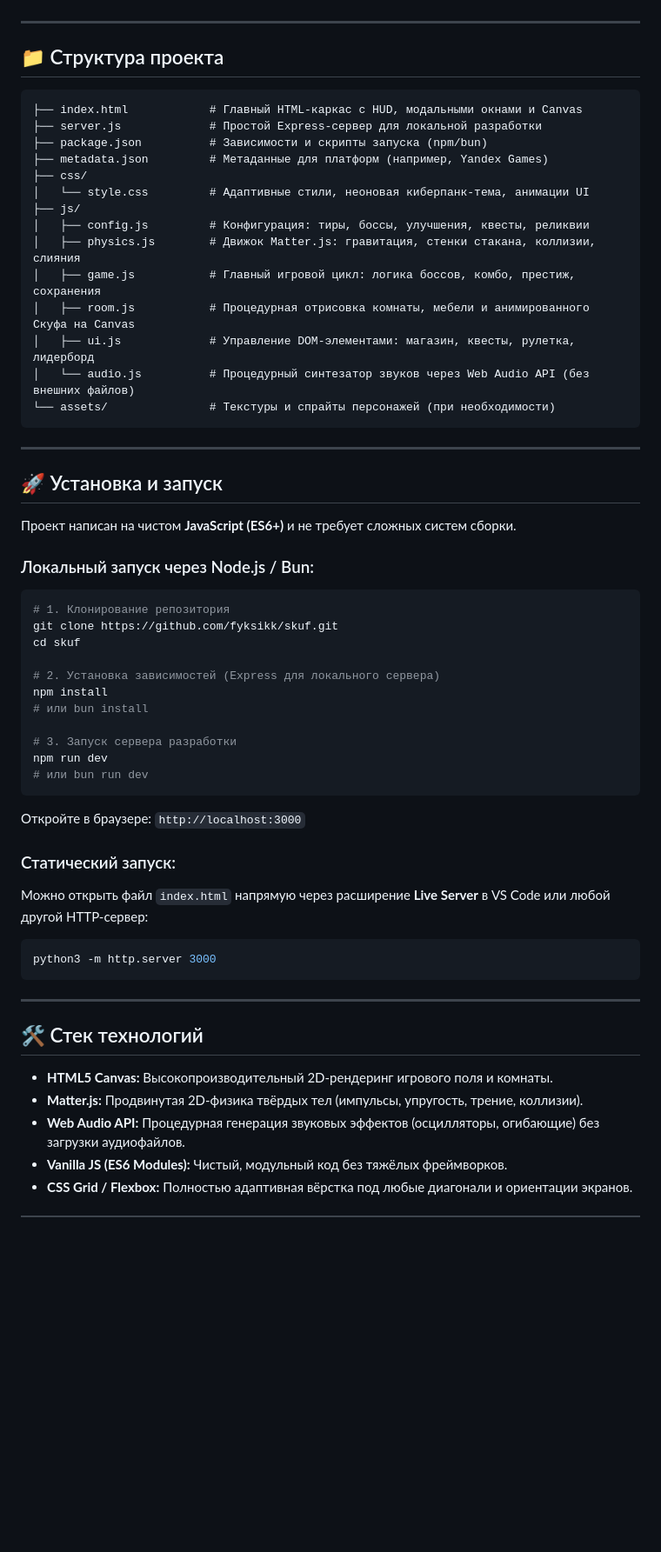
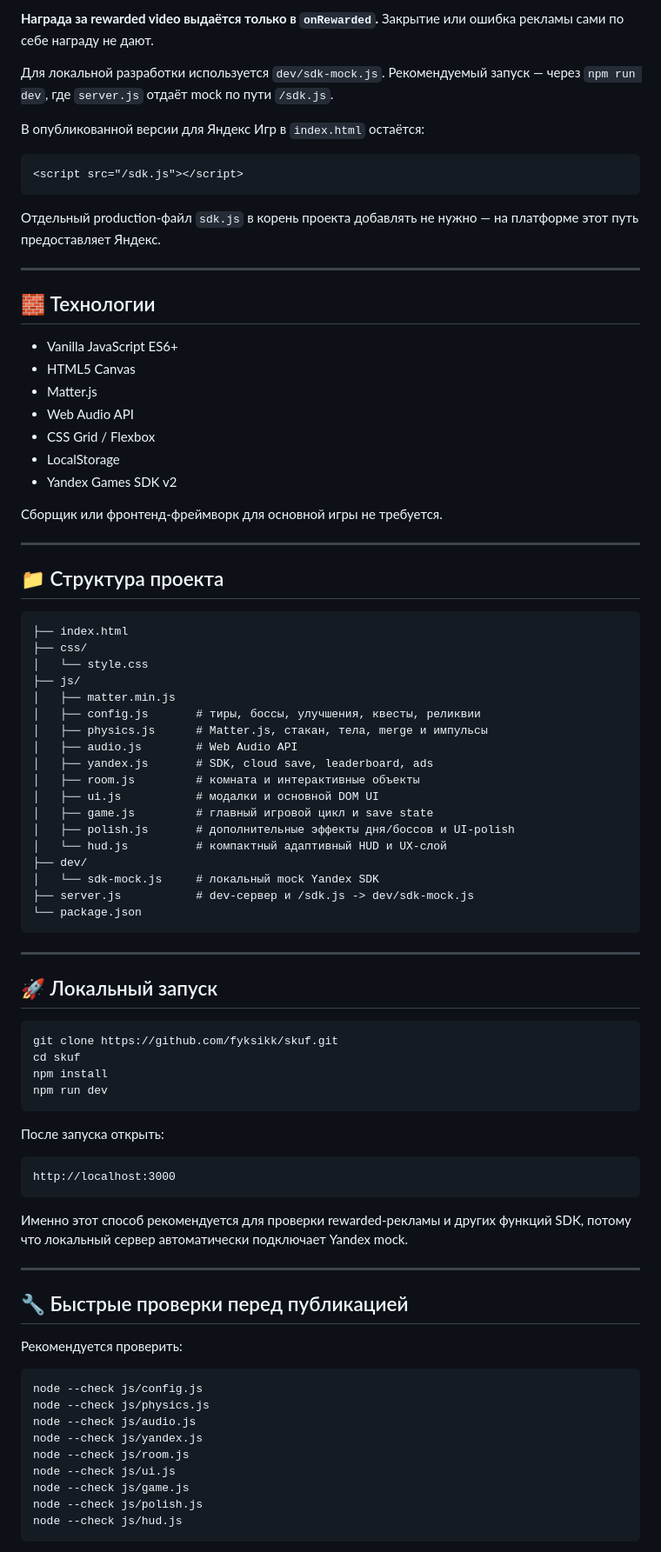
Before and after one commit to fyksikk/skuf, a Markdown page: README.md, the part around one of its changes. Shown at 87% size. GitHub-like rendering; blank space fills up the shorter version.

Commit message:
docs: refresh README for current game systems and Yandex flow

````diff
--- a/README.md
+++ b/README.md
@@ -74,59 +151,88 @@
+**Награда за rewarded video выдаётся только в `onRewarded`.** Закрытие или ошибка рекламы сами по себе награду не дают.
+
+Для локальной разработки используется `dev/sdk-mock.js`. Рекомендуемый запуск — через `npm run dev`, где `server.js` отдаёт mock по пути `/sdk.js`.
+
+В опубликованной версии для Яндекс Игр в `index.html` остаётся:
+
+```html
+<script src="/sdk.js"></script>
+```
+
+Отдельный production-файл `sdk.js` в корень проекта добавлять не нужно — на платформе этот путь предоставляет Яндекс.
+
+---
+
+## 🧱 Технологии
+
+- Vanilla JavaScript ES6+
+- HTML5 Canvas
+- Matter.js
+- Web Audio API
+- CSS Grid / Flexbox
+- LocalStorage
+- Yandex Games SDK v2
+
+Сборщик или фронтенд-фреймворк для основной игры не требуется.
 
 ---
 
 ## 📁 Структура проекта
 
 ```text
-├── index.html            # Главный HTML-каркас с HUD, модальными окнами и Canvas
-├── server.js             # Простой Express-сервер для локальной разработки
-├── package.json          # Зависимости и скрипты запуска (npm/bun)
-├── metadata.json         # Метаданные для платформ (например, Yandex Games)
+├── index.html
 ├── css/
-│   └── style.css         # Адаптивные стили, неоновая киберпанк-тема, анимации UI
+│   └── style.css
 ├── js/
-│   ├── config.js         # Конфигурация: тиры, боссы, улучшения, квесты, реликвии
-│   ├── physics.js        # Движок Matter.js: гравитация, стенки стакана, коллизии, слияния
-│   ├── game.js           # Главный игровой цикл: логика боссов, комбо, престиж, сохранения
-│   ├── room.js           # Процедурная отрисовка комнаты, мебели и анимированного Скуфа на Canvas
-│   ├── ui.js             # Управление DOM-элементами: магазин, квесты, рулетка, лидерборд
-│   └── audio.js          # Процедурный синтезатор звуков через Web Audio API (без внешних файлов)
-└── assets/               # Текстуры и спрайты персонажей (при необходимости)
+│   ├── matter.min.js
+│   ├── config.js       # тиры, боссы, улучшения, квесты, реликвии
+│   ├── physics.js      # Matter.js, стакан, тела, merge и импульсы
+│   ├── audio.js        # Web Audio API
+│   ├── yandex.js       # SDK, cloud save, leaderboard, ads
+│   ├── room.js         # комната и интерактивные объекты
+│   ├── ui.js           # модалки и основной DOM UI
+│   ├── game.js         # главный игровой цикл и save state
+│   ├── polish.js       # дополнительные эффекты дня/боссов и UI-polish
+│   └── hud.js          # компактный адаптивный HUD и UX-слой
+├── dev/
+│   └── sdk-mock.js     # локальный mock Yandex SDK
+├── server.js           # dev-сервер и /sdk.js -> dev/sdk-mock.js
+└── package.json
 ```
 
 ---
 
-## 🚀 Установка и запуск
+## 🚀 Локальный запуск
 
-Проект написан на чистом **JavaScript (ES6+)** и не требует сложных систем сборки.
-
-### Локальный запуск через Node.js / Bun:
 ```bash
-# 1. Клонирование репозитория
 git clone https://github.com/fyksikk/skuf.git
 cd skuf
+npm install
+npm run dev
+```
 
-# 2. Установка зависимостей (Express для локального сервера)
-npm install
-# или bun install
+После запуска открыть:
 
-# 3. Запуск сервера разработки
-npm run dev
-# или bun run dev
+```text
+http://localhost:3000
 ```
-Откройте в браузере: `http://localhost:3000`
 
-### Статический запуск:
-Можно открыть файл `index.html` напрямую через расширение **Live Server** в VS Code или любой другой HTTP-сервер:
-```bash
-python3 -m http.server 3000
-```
+Именно этот способ рекомендуется для проверки rewarded-рекламы и других функций SDK, потому что локальный сервер автоматически подключает Yandex mock.
 
 ---
 
-## 🛠️ Стек технологий
+## 🔧 Быстрые проверки перед публикацией
 
-- **HTML5 Canvas:** Высокопроизводительный 2D-рендеринг игрового поля и комнаты.
-- **Matter.js:** Продвинутая 2D-физика твёрдых тел (импульсы, упругость, трение, коллизии).
-- **Web Audio API:** Процедурная генерация звуковых эффектов (осцилляторы, огибающие) без загрузки аудиофайлов.
-- **Vanilla JS (ES6 Modules):** Чистый, модульный код без тяжёлых фреймворков.
-- **CSS Grid / Flexbox:** Полностью адаптивная вёрстка под любые диагонали и ориентации экранов.
+Рекомендуется проверить:
+
+```bash
+node --check js/config.js
+node --check js/physics.js
+node --check js/audio.js
+node --check js/yandex.js
+node --check js/room.js
+node --check js/ui.js
+node --check js/game.js
+node --check js/polish.js
+node --check js/hud.js
+```
+
````
Also changed, not shown: other parts of README.md (+142 -56 lines).
